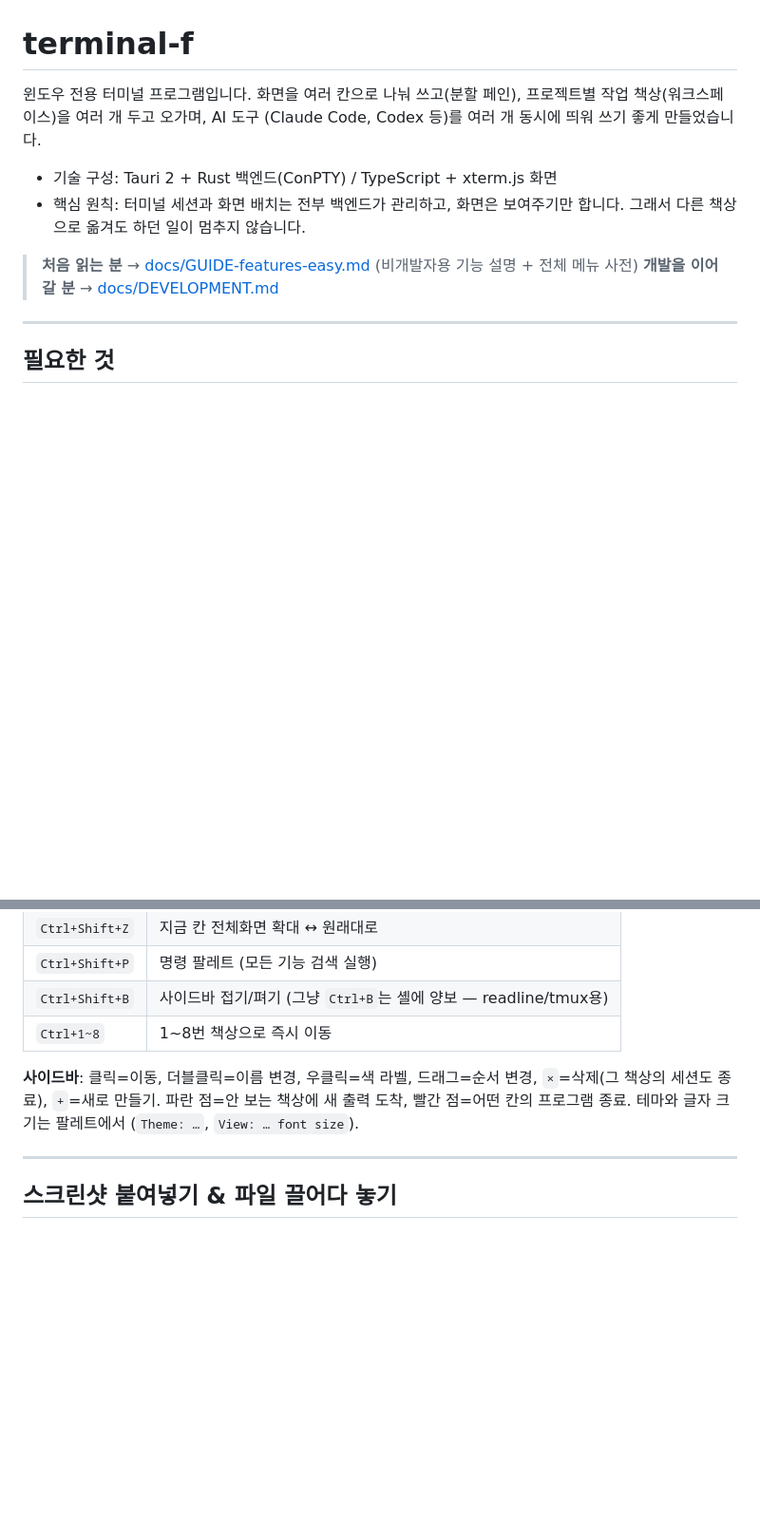
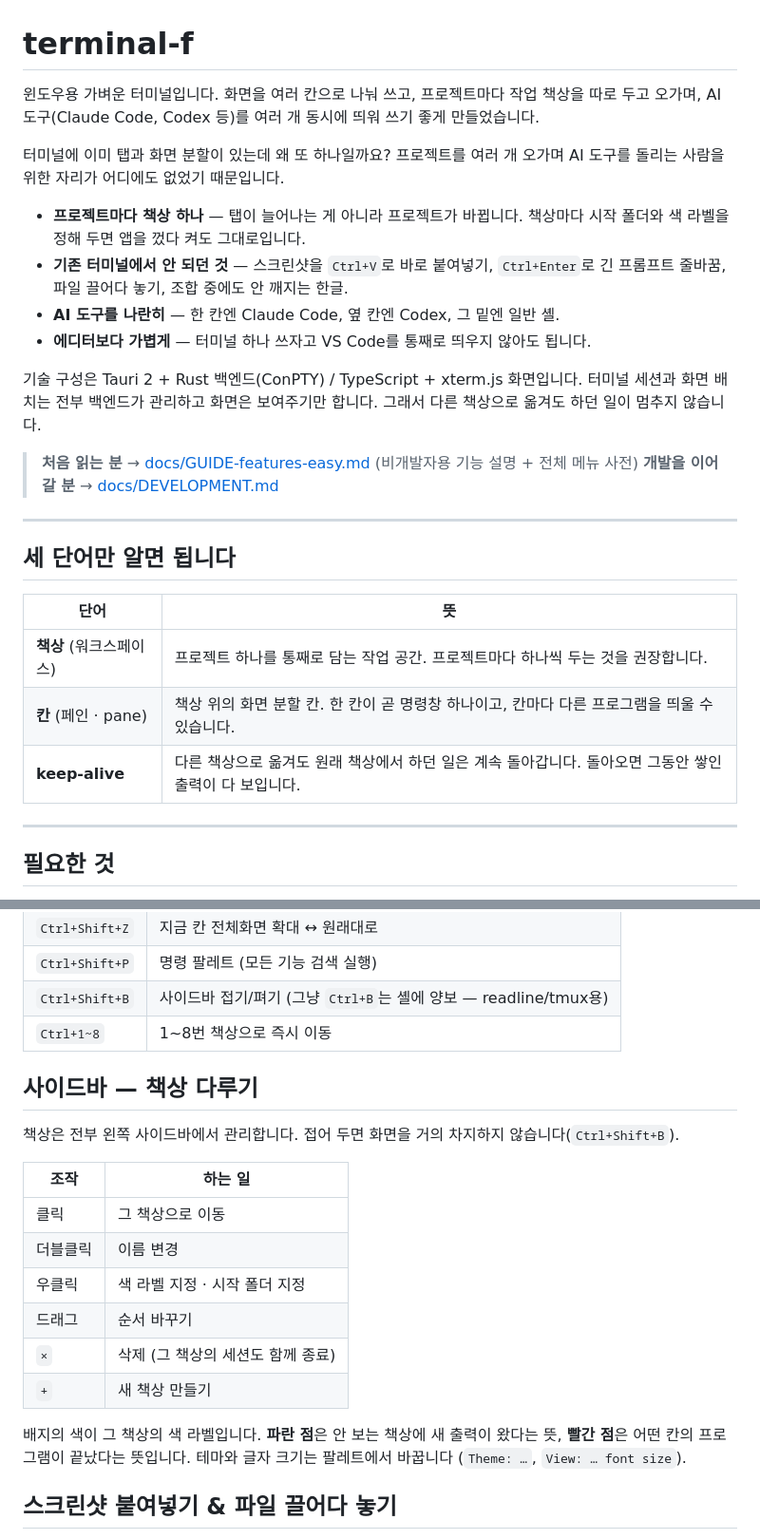
Before and after one commit to bjw202/terminal-f, a Markdown page: README.md, 2 parts joined by grey strips. Shown at 95% size. Rendered like a GitHub page; blank space fills up the shorter version.

```diff
--- a/README.md
+++ b/README.md
@@ -1,16 +1,36 @@
 # terminal-f
 
-윈도우 전용 터미널 프로그램입니다. 화면을 여러 칸으로 나눠 쓰고(분할 페인),
-프로젝트별 작업 책상(워크스페이스)을 여러 개 두고 오가며, AI 도구
-(Claude Code, Codex 등)를 여러 개 동시에 띄워 쓰기 좋게 만들었습니다.
+윈도우용 가벼운 터미널입니다. 화면을 여러 칸으로 나눠 쓰고, 프로젝트마다
+작업 책상을 따로 두고 오가며, AI 도구(Claude Code, Codex 등)를 여러 개
+동시에 띄워 쓰기 좋게 만들었습니다.
 
-- 기술 구성: Tauri 2 + Rust 백엔드(ConPTY) / TypeScript + xterm.js 화면
-- 핵심 원칙: 터미널 세션과 화면 배치는 전부 백엔드가 관리하고, 화면은
-  보여주기만 합니다. 그래서 다른 책상으로 옮겨도 하던 일이 멈추지 않습니다.
+터미널에 이미 탭과 화면 분할이 있는데 왜 또 하나일까요? 프로젝트를 여러 개
+오가며 AI 도구를 돌리는 사람을 위한 자리가 어디에도 없었기 때문입니다.
+
+- **프로젝트마다 책상 하나** — 탭이 늘어나는 게 아니라 프로젝트가 바뀝니다.
+  책상마다 시작 폴더와 색 라벨을 정해 두면 앱을 껐다 켜도 그대로입니다.
+- **기존 터미널에서 안 되던 것** — 스크린샷을 `Ctrl+V`로 바로 붙여넣기,
+  `Ctrl+Enter`로 긴 프롬프트 줄바꿈, 파일 끌어다 놓기, 조합 중에도 안 깨지는 한글.
+- **AI 도구를 나란히** — 한 칸엔 Claude Code, 옆 칸엔 Codex, 그 밑엔 일반 셸.
+- **에디터보다 가볍게** — 터미널 하나 쓰자고 VS Code를 통째로 띄우지 않아도 됩니다.
+
+기술 구성은 Tauri 2 + Rust 백엔드(ConPTY) / TypeScript + xterm.js 화면입니다.
+터미널 세션과 화면 배치는 전부 백엔드가 관리하고 화면은 보여주기만 합니다.
+그래서 다른 책상으로 옮겨도 하던 일이 멈추지 않습니다.
 
 > **처음 읽는 분** → [docs/GUIDE-features-easy.md](docs/GUIDE-features-easy.md)
 > (비개발자용 기능 설명 + 전체 메뉴 사전)
 > **개발을 이어갈 분** → [docs/DEVELOPMENT.md](docs/DEVELOPMENT.md)
+
+---
+
+## 세 단어만 알면 됩니다
+
+| 단어 | 뜻 |
+|---|---|
+| **책상** (워크스페이스) | 프로젝트 하나를 통째로 담는 작업 공간. 프로젝트마다 하나씩 두는 것을 권장합니다. |
+| **칸** (페인 · pane) | 책상 위의 화면 분할 칸. 한 칸이 곧 명령창 하나이고, 칸마다 다른 프로그램을 띄울 수 있습니다. |
+| **keep-alive** | 다른 책상으로 옮겨도 원래 책상에서 하던 일은 계속 돌아갑니다. 돌아오면 그동안 쌓인 출력이 다 보입니다. |
 
 ---
 
@@ -136,12 +174,23 @@ cargo run --bin bench -- --soak-secs 600   # bench-report.json 생성
 | `Ctrl+Shift+B` | 사이드바 접기/펴기 (그냥 `Ctrl+B`는 셸에 양보 — readline/tmux용) |
 | `Ctrl+1~8` | 1~8번 책상으로 즉시 이동 |
 
-**사이드바**: 클릭=이동, 더블클릭=이름 변경, 우클릭=색 라벨, 드래그=순서
-변경, `×`=삭제(그 책상의 세션도 종료), `+`=새로 만들기.
-파란 점=안 보는 책상에 새 출력 도착, 빨간 점=어떤 칸의 프로그램 종료.
-테마와 글자 크기는 팔레트에서 (`Theme: …`, `View: … font size`).
+## 사이드바 — 책상 다루기
 
----
+책상은 전부 왼쪽 사이드바에서 관리합니다. 접어 두면 화면을 거의 차지하지
+않습니다(`Ctrl+Shift+B`).
+
+| 조작 | 하는 일 |
+|---|---|
+| 클릭 | 그 책상으로 이동 |
+| 더블클릭 | 이름 변경 |
+| 우클릭 | 색 라벨 지정 · 시작 폴더 지정 |
+| 드래그 | 순서 바꾸기 |
+| `×` | 삭제 (그 책상의 세션도 함께 종료) |
+| `+` | 새 책상 만들기 |
+
+배지의 색이 그 책상의 색 라벨입니다. **파란 점**은 안 보는 책상에 새 출력이
+왔다는 뜻, **빨간 점**은 어떤 칸의 프로그램이 끝났다는 뜻입니다.
+테마와 글자 크기는 팔레트에서 바꿉니다 (`Theme: …`, `View: … font size`).
 
 ## 스크린샷 붙여넣기 & 파일 끌어다 놓기
 
```
Also changed, not shown: other parts of README.md (+73 -26 lines).
